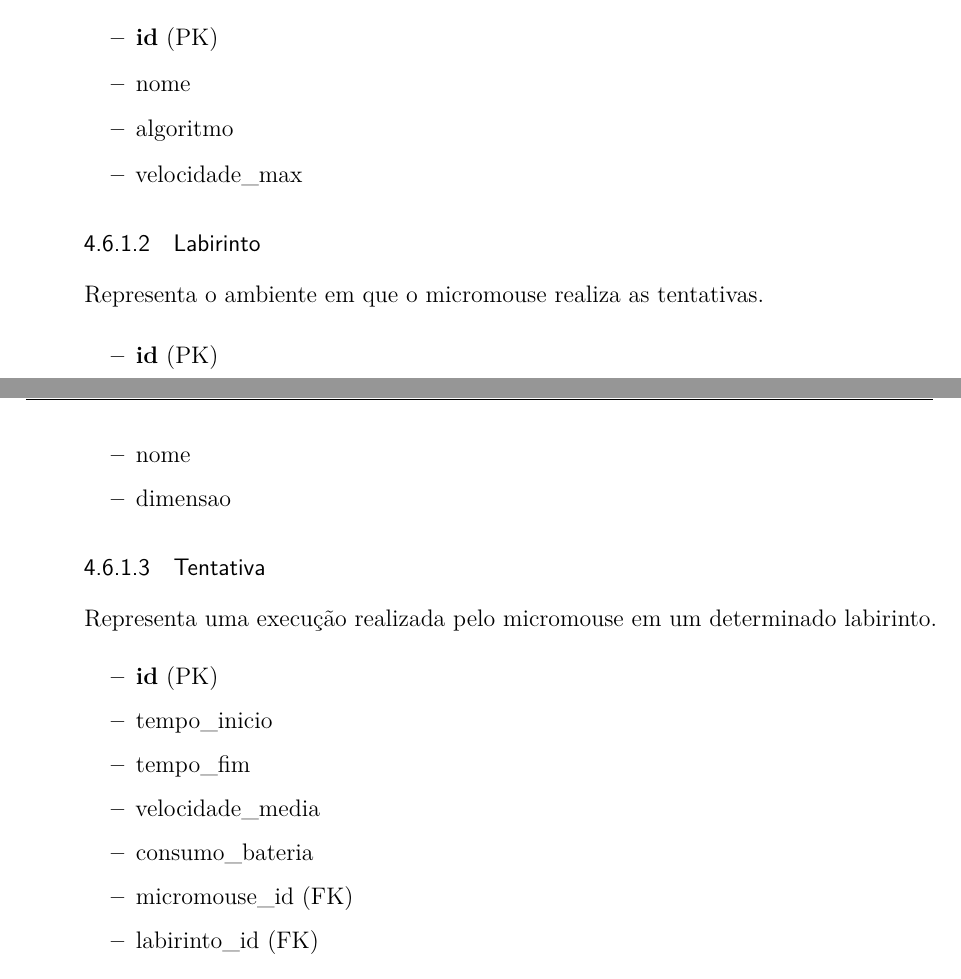
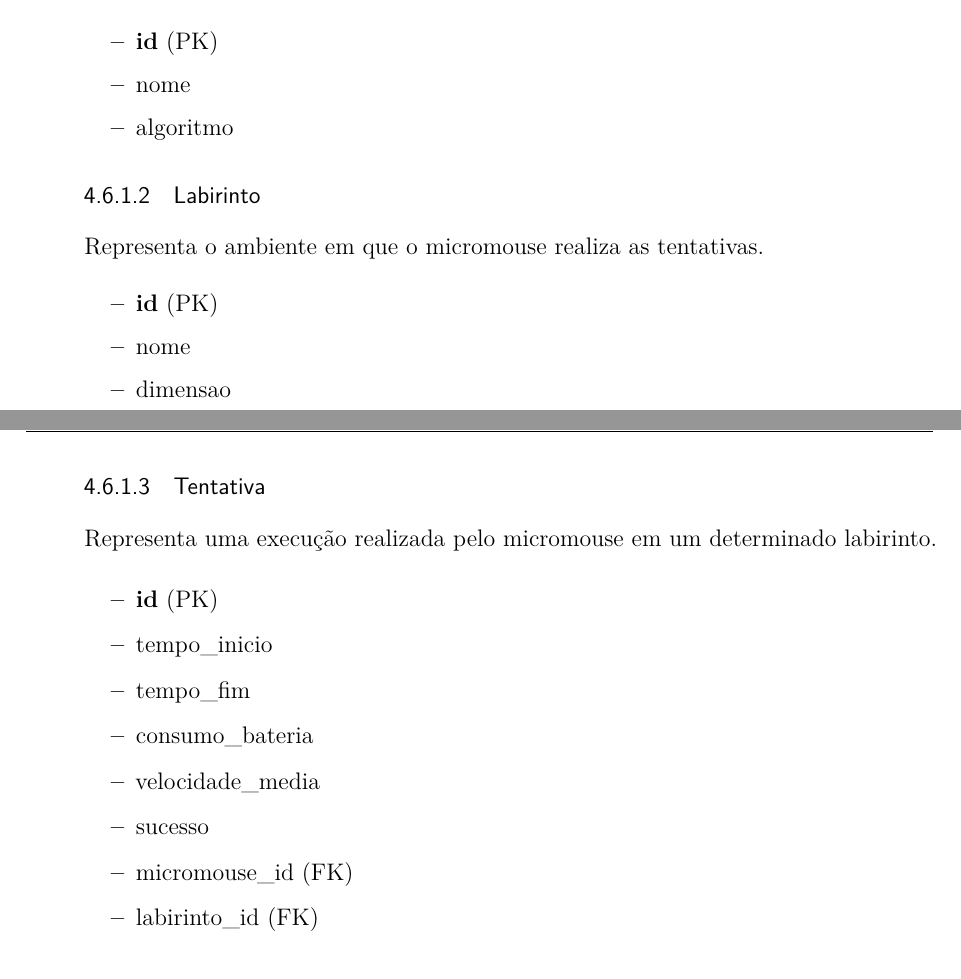
Before and after one commit to fcte-pi1/2026_1_PI1_Grupo02_Juliana, a LaTeX thesis (docs/relatorio/relatorio.tex, which reads docs/relatorio/editaveis/06_projetoconceitual.tex): two parts of pages 19 and 20 of 35, joined at a grey line, cut so that both start at the same text. Compiled offline with pdfLaTeX.

Commit message:
fix: MER

```diff
--- a/docs/relatorio/editaveis/06_projetoconceitual.tex
+++ b/docs/relatorio/editaveis/06_projetoconceitual.tex
@@ -102,7 +102,6 @@
         \item \textbf{id} (PK)
         \item nome
         \item algoritmo
-        \item velocidade\_max
     \end{itemize}
 
     \subsubsection{Labirinto}
@@ -123,8 +122,9 @@
         \item \textbf{id} (PK)
         \item tempo\_inicio
         \item tempo\_fim
+        \item consumo\_bateria
         \item velocidade\_media
-        \item consumo\_bateria
+        \item sucesso
         \item micromouse\_id (FK)
         \item labirinto\_id (FK)
     \end{itemize}
```
